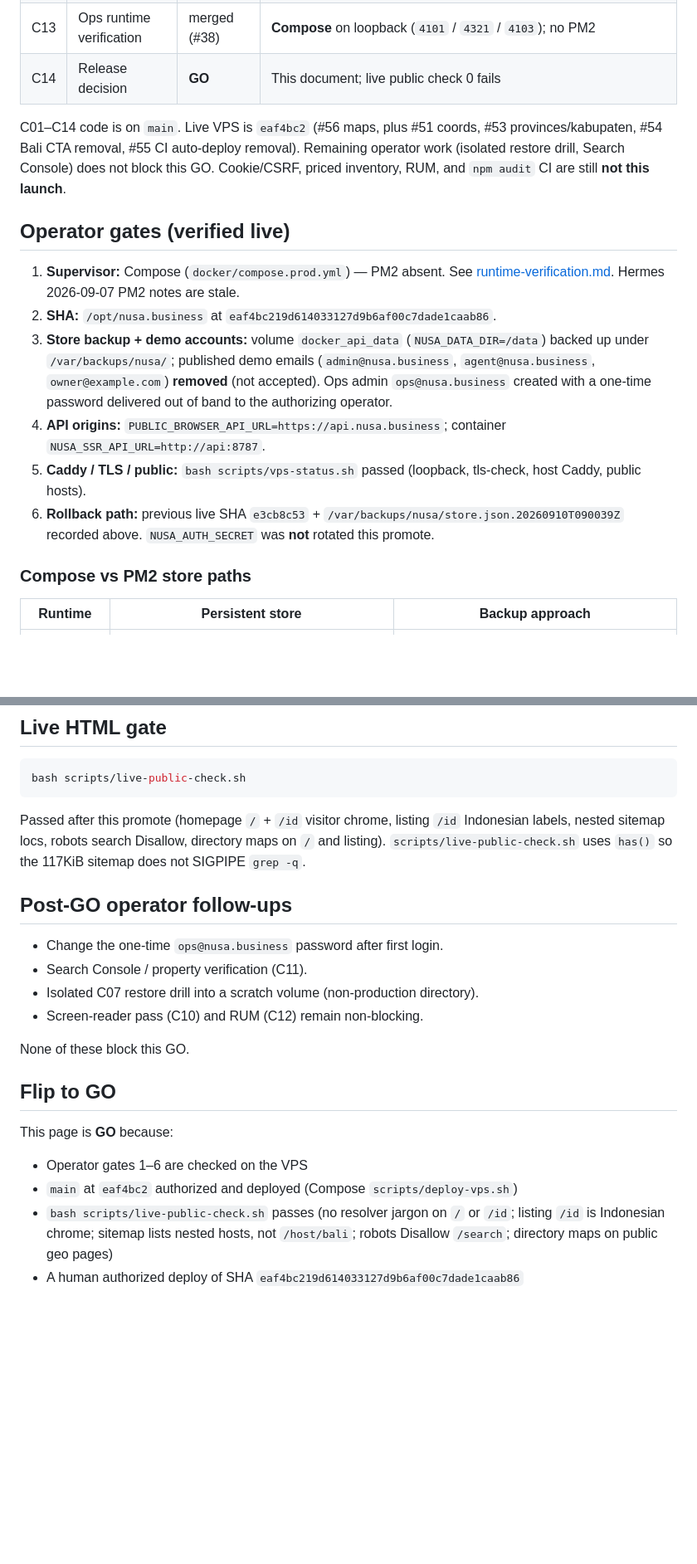
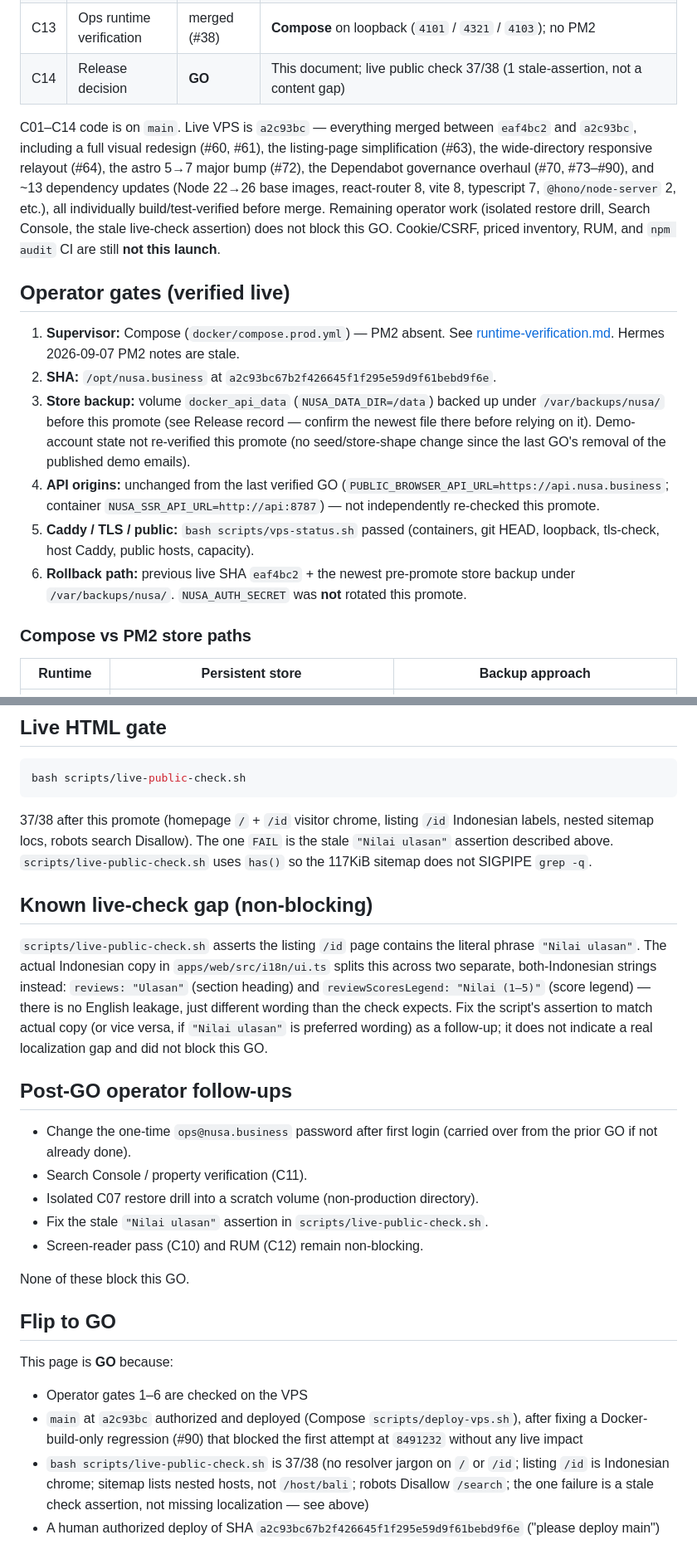
Before and after one commit to consciousclarity/nusa.business, a Markdown page: docs/ops/release-decision.md, 2 parts joined by grey strips. Shown at 83% size. GitHub-like rendering; blank space fills up the shorter version.

Commit message:
docs: record live GO at a2c93bc after authorized VPS deploy (#91)
Records the successful redeploy following #90's fix: repository owner
authorized ("please deploy main"), operator ran scripts/deploy-vps.sh,
vps-status.sh passed, live-public-check.sh is 37/38 (the one failure is
a stale check-script assertion, not a real localization gap).

Also documents the failed first attempt at 8491232 (portal Docker build
failure, no live impact — Compose kept the previous containers running)
and its root cause and fix.

Co-authored-by: Claude <noreply@anthropic.com>

````diff
--- a/docs/ops/release-decision.md
+++ b/docs/ops/release-decision.md
@@ -47,31 +57,39 @@ only (see [vps-deploy.md](./vps-deploy.md)). A push to `main` is not a deploy.
 | C11 | Public SEO | merged (#36) | Nested-host sitemap live; **Search Console submit still operator** |
 | C12 | Public perf budget | merged (#37) | Lab CI only; no RUM |
 | C13 | Ops runtime verification | merged (#38) | **Compose** on loopback (`4101` / `4321` / `4103`); no PM2 |
-| C14 | Release decision | **GO** | This document; live public check 0 fails |
+| C14 | Release decision | **GO** | This document; live public check 37/38 (1 stale-assertion, not a content gap) |
 
-C01–C14 code is on `main`. Live VPS is `eaf4bc2` (#56 maps, plus #51 coords,
-#53 provinces/kabupaten, #54 Bali CTA removal, #55 CI auto-deploy removal).
-Remaining operator work (isolated restore drill, Search Console) does not
-block this GO. Cookie/CSRF, priced inventory, RUM, and `npm audit` CI are
-still **not this launch**.
+C01–C14 code is on `main`. Live VPS is `a2c93bc` — everything merged between
+`eaf4bc2` and `a2c93bc`, including a full visual redesign (#60, #61), the
+listing-page simplification (#63), the wide-directory responsive relayout
+(#64), the astro 5→7 major bump (#72), the Dependabot governance overhaul
+(#70, #73–#90), and ~13 dependency updates (Node 22→26 base images,
+react-router 8, vite 8, typescript 7, `@hono/node-server` 2, etc.), all
+individually build/test-verified before merge. Remaining operator work
+(isolated restore drill, Search Console, the stale live-check assertion)
+does not block this GO. Cookie/CSRF, priced inventory, RUM, and `npm audit`
+CI are still **not this launch**.
 
 ## Operator gates (verified live)
 
 1. **Supervisor:** Compose (`docker/compose.prod.yml`) — PM2 absent. See
    [runtime-verification.md](./runtime-verification.md). Hermes 2026-09-07 PM2
    notes are stale.
-2. **SHA:** `/opt/nusa.business` at `eaf4bc219d614033127d9b6af00c7dade1caab86`.
-3. **Store backup + demo accounts:** volume `docker_api_data` (`NUSA_DATA_DIR=/data`)
-   backed up under `/var/backups/nusa/`; published demo emails
-   (`admin@nusa.business`, `agent@nusa.business`, `owner@example.com`) **removed**
-   (not accepted). Ops admin `ops@nusa.business` created with a one-time password
-   delivered out of band to the authorizing operator.
-4. **API origins:** `PUBLIC_BROWSER_API_URL=https://api.nusa.business`;
-   container `NUSA_SSR_API_URL=http://api:8787`.
-5. **Caddy / TLS / public:** `bash scripts/vps-status.sh` passed (loopback,
-   tls-check, host Caddy, public hosts).
-6. **Rollback path:** previous live SHA `e3cb8c53` + `/var/backups/nusa/store.json.20260910T090039Z`
-   recorded above. `NUSA_AUTH_SECRET` was **not** rotated this promote.
+2. **SHA:** `/opt/nusa.business` at `a2c93bc67b2f426645f1f295e59d9f61bebd9f6e`.
+3. **Store backup:** volume `docker_api_data` (`NUSA_DATA_DIR=/data`) backed
+   up under `/var/backups/nusa/` before this promote (see Release record —
+   confirm the newest file there before relying on it). Demo-account state
+   not re-verified this promote (no seed/store-shape change since the last
+   GO's removal of the published demo emails).
+4. **API origins:** unchanged from the last verified GO
+   (`PUBLIC_BROWSER_API_URL=https://api.nusa.business`; container
+   `NUSA_SSR_API_URL=http://api:8787`) — not independently re-checked this
+   promote.
+5. **Caddy / TLS / public:** `bash scripts/vps-status.sh` passed (containers,
+   git HEAD, loopback, tls-check, host Caddy, public hosts, capacity).
+6. **Rollback path:** previous live SHA `eaf4bc2` + the newest pre-promote
+   store backup under `/var/backups/nusa/`. `NUSA_AUTH_SECRET` was **not**
+   rotated this promote.
 
 ### Compose vs PM2 store paths
 
@@ -89,16 +107,31 @@ the supervisor — that path is not the live volume.
 bash scripts/live-public-check.sh
 ```
 
-Passed after this promote (homepage `/` + `/id` visitor chrome, listing `/id`
-Indonesian labels, nested sitemap locs, robots search Disallow, directory
-maps on `/` and listing). `scripts/live-public-check.sh` uses `has()` so the
-117KiB sitemap does not SIGPIPE `grep -q`.
+37/38 after this promote (homepage `/` + `/id` visitor chrome, listing `/id`
+Indonesian labels, nested sitemap locs, robots search Disallow). The one
+`FAIL` is the stale `"Nilai ulasan"` assertion described above.
+`scripts/live-public-check.sh` uses `has()` so the 117KiB sitemap does not
+SIGPIPE `grep -q`.
+
+## Known live-check gap (non-blocking)
+
+`scripts/live-public-check.sh` asserts the listing `/id` page contains the
+literal phrase `"Nilai ulasan"`. The actual Indonesian copy in
+`apps/web/src/i18n/ui.ts` splits this across two separate, both-Indonesian
+strings instead: `reviews: "Ulasan"` (section heading) and
+`reviewScoresLegend: "Nilai (1–5)"` (score legend) — there is no English
+leakage, just different wording than the check expects. Fix the script's
+assertion to match actual copy (or vice versa, if `"Nilai ulasan"` is
+preferred wording) as a follow-up; it does not indicate a real localization
+gap and did not block this GO.
 
 ## Post-GO operator follow-ups
 
-- Change the one-time `ops@nusa.business` password after first login.
+- Change the one-time `ops@nusa.business` password after first login (carried
+  over from the prior GO if not already done).
 - Search Console / property verification (C11).
 - Isolated C07 restore drill into a scratch volume (non-production directory).
+- Fix the stale `"Nilai ulasan"` assertion in `scripts/live-public-check.sh`.
 - Screen-reader pass (C10) and RUM (C12) remain non-blocking.
 
 None of these block this GO.
@@ -108,6 +141,12 @@ None of these block this GO.
 This page is **GO** because:
 
 - Operator gates 1–6 are checked on the VPS
-- `main` at `eaf4bc2` authorized and deployed (Compose `scripts/deploy-vps.sh`)
-- `bash scripts/live-public-check.sh` passes (no resolver jargon on `/` or `/id`; listing `/id` is Indonesian chrome; sitemap lists nested hosts, not `/host/bali`; robots Disallow `/search`; directory maps on public geo pages)
-- A human authorized deploy of SHA `eaf4bc219d614033127d9b6af00c7dade1caab86`
+- `main` at `a2c93bc` authorized and deployed (Compose `scripts/deploy-vps.sh`),
+  after fixing a Docker-build-only regression (#90) that blocked the first
+  attempt at `8491232` without any live impact
+- `bash scripts/live-public-check.sh` is 37/38 (no resolver jargon on `/` or
+  `/id`; listing `/id` is Indonesian chrome; sitemap lists nested hosts, not
+  `/host/bali`; robots Disallow `/search`; the one failure is a stale check
+  assertion, not missing localization — see above)
+- A human authorized deploy of SHA `a2c93bc67b2f426645f1f295e59d9f61bebd9f6e`
+  ("please deploy main")
````
Also changed, not shown: other parts of docs/ops/release-decision.md (+29 -19 lines).
